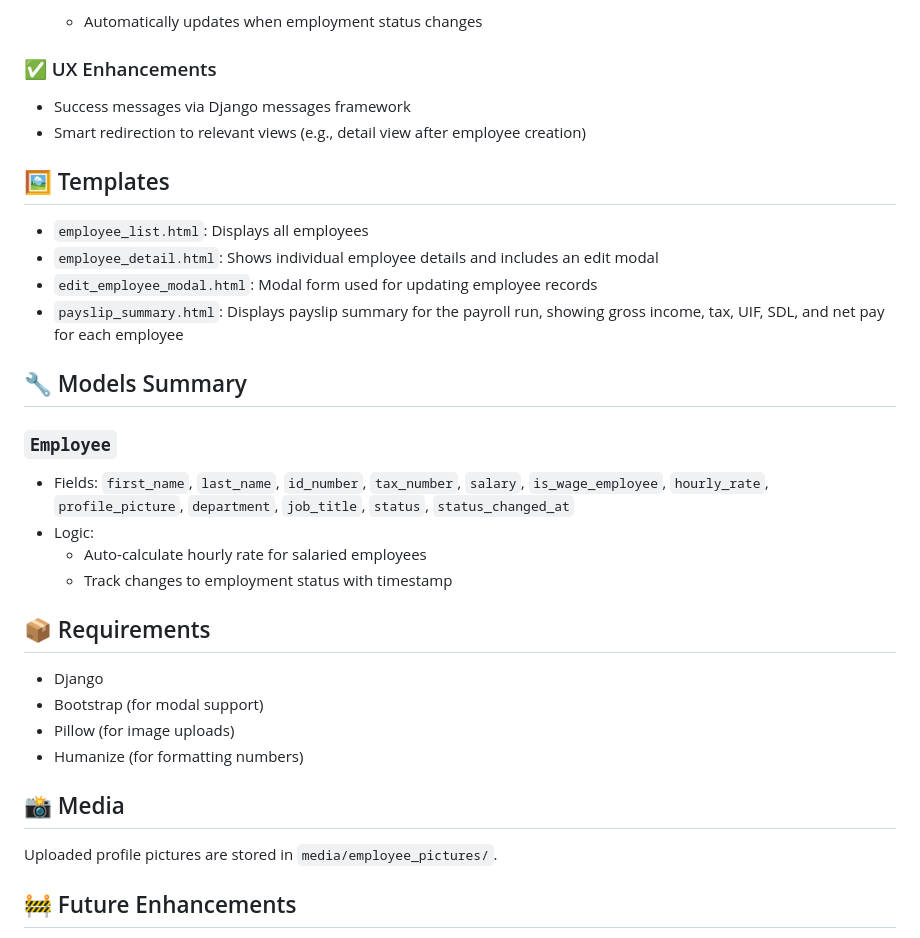
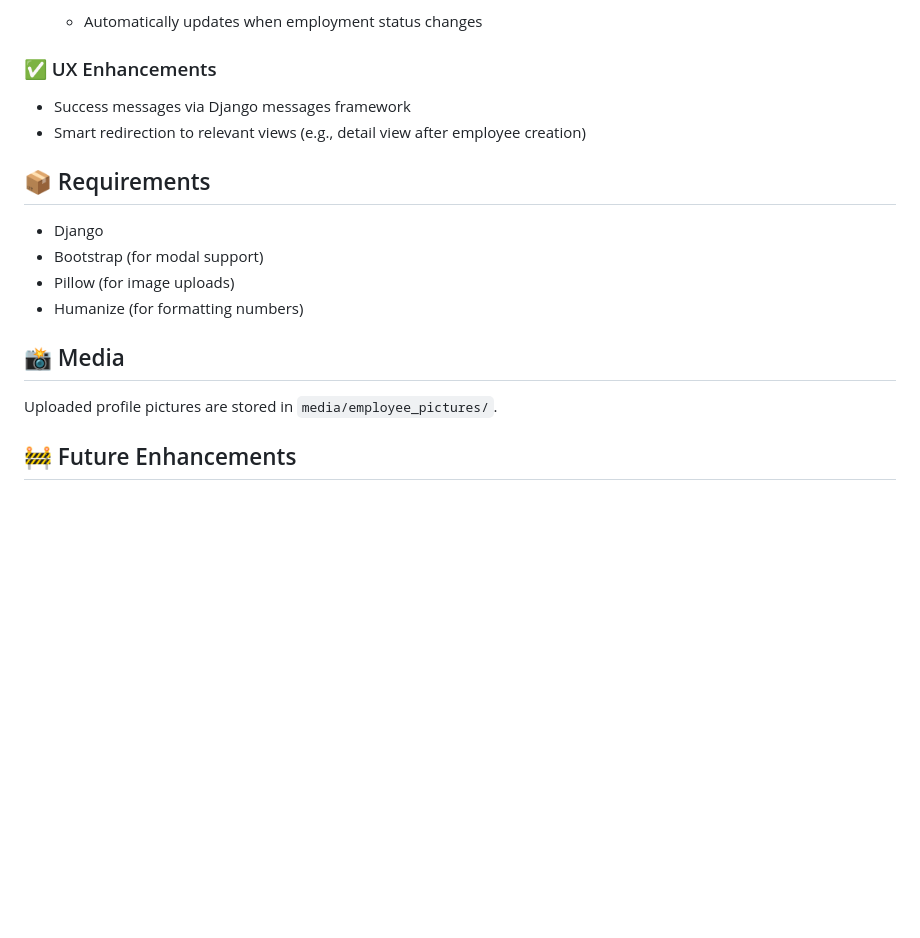
Before and after one commit to simminda/payroll, a Markdown page: README.md, the part around one of its changes. Drawn GitHub-style; blank space fills up the shorter version.

```diff
--- a/README.md
+++ b/README.md
@@ -60,20 +60,6 @@ A Django-based web application to manage employee records for payroll purposes.
 - Success messages via Django messages framework
 - Smart redirection to relevant views (e.g., detail view after employee creation)
 
-## 🖼️ Templates
-- `employee_list.html`: Displays all employees
-- `employee_detail.html`: Shows individual employee details and includes an edit modal
-- `edit_employee_modal.html`: Modal form used for updating employee records
-- `payslip_summary.html`: Displays payslip summary for the payroll run, showing gross income, tax, UIF, SDL, and net pay for each employee
-
-## 🔧 Models Summary
-
-### `Employee`
-- Fields: `first_name`, `last_name`, `id_number`, `tax_number`, `salary`, `is_wage_employee`, `hourly_rate`, `profile_picture`, `department`, `job_title`, `status`, `status_changed_at`
-- Logic:
-  - Auto-calculate hourly rate for salaried employees
-  - Track changes to employment status with timestamp
-
 ## 📦 Requirements
 - Django
 - Bootstrap (for modal support)
@@ -82,8 +68,6 @@ A Django-based web application to manage employee records for payroll purposes.
 
 ## 📸 Media
 Uploaded profile pictures are stored in `media/employee_pictures/`.
-
-
 
 ## 🚧 Future Enhancements
 - Audit trail for status changes
```
Also changed, not shown: other parts of README.md (+4 -1 lines), screenshots/payslip1.png, screenshots/payslip2.png, screenshots/payslip3.png (added), 3 other files.
